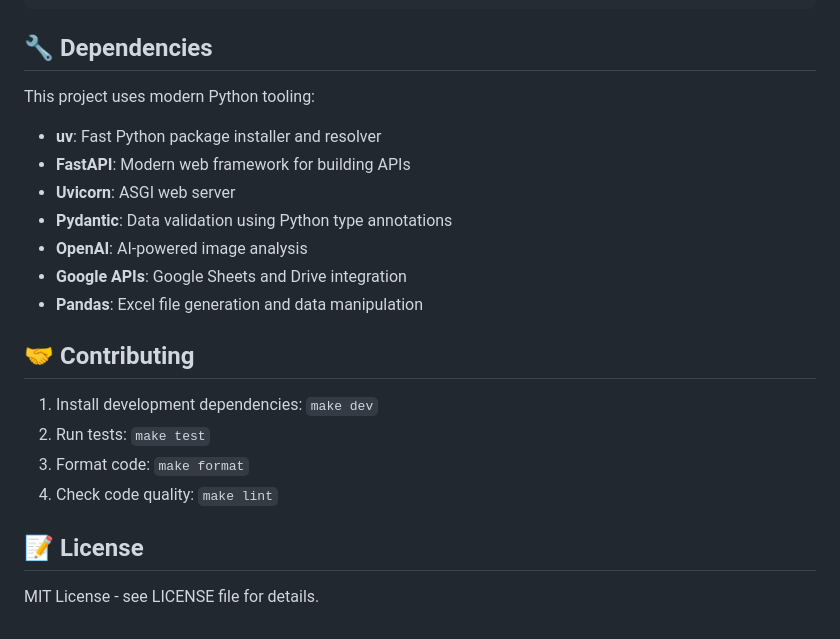
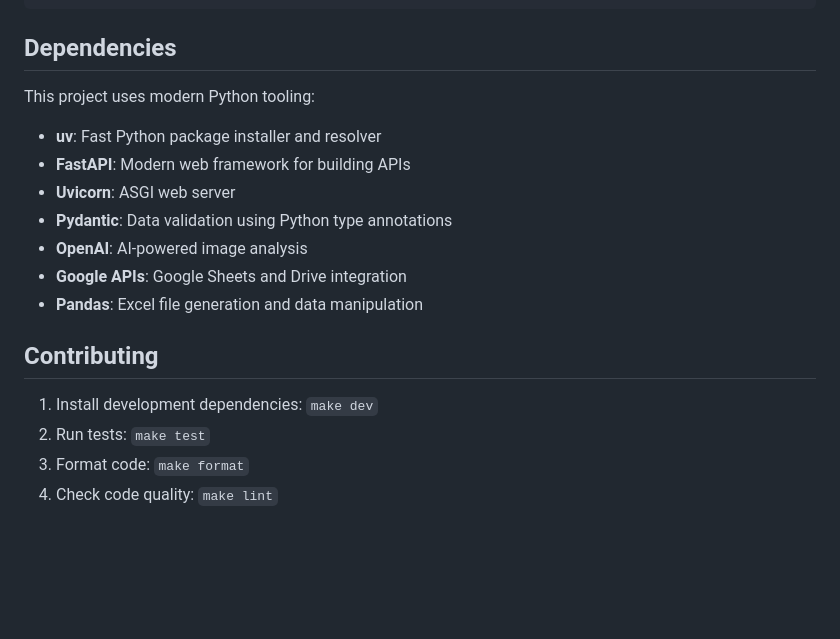
Before and after one commit to NitinSPRao/erg-screen-reader, a Markdown page: README.md, the part around the change printed below. Rendered like a GitHub page; blank space fills up the shorter version.

````diff
--- a/README.md
+++ b/README.md
@@ -150,7 +150,7 @@ erg-screen-reader/
 └── README.md
 ```
 
-## 🔧 Dependencies
+## Dependencies
 
 This project uses modern Python tooling:
 
@@ -162,13 +162,9 @@ This project uses modern Python tooling:
 - **Google APIs**: Google Sheets and Drive integration
 - **Pandas**: Excel file generation and data manipulation
 
-## 🤝 Contributing
+## Contributing
 
 1. Install development dependencies: `make dev`
 2. Run tests: `make test`
 3. Format code: `make format`
 4. Check code quality: `make lint`
-
-## 📝 License
-
-MIT License - see LICENSE file for details.
````
Also changed, not shown: other parts of README.md (+7 -7 lines).
